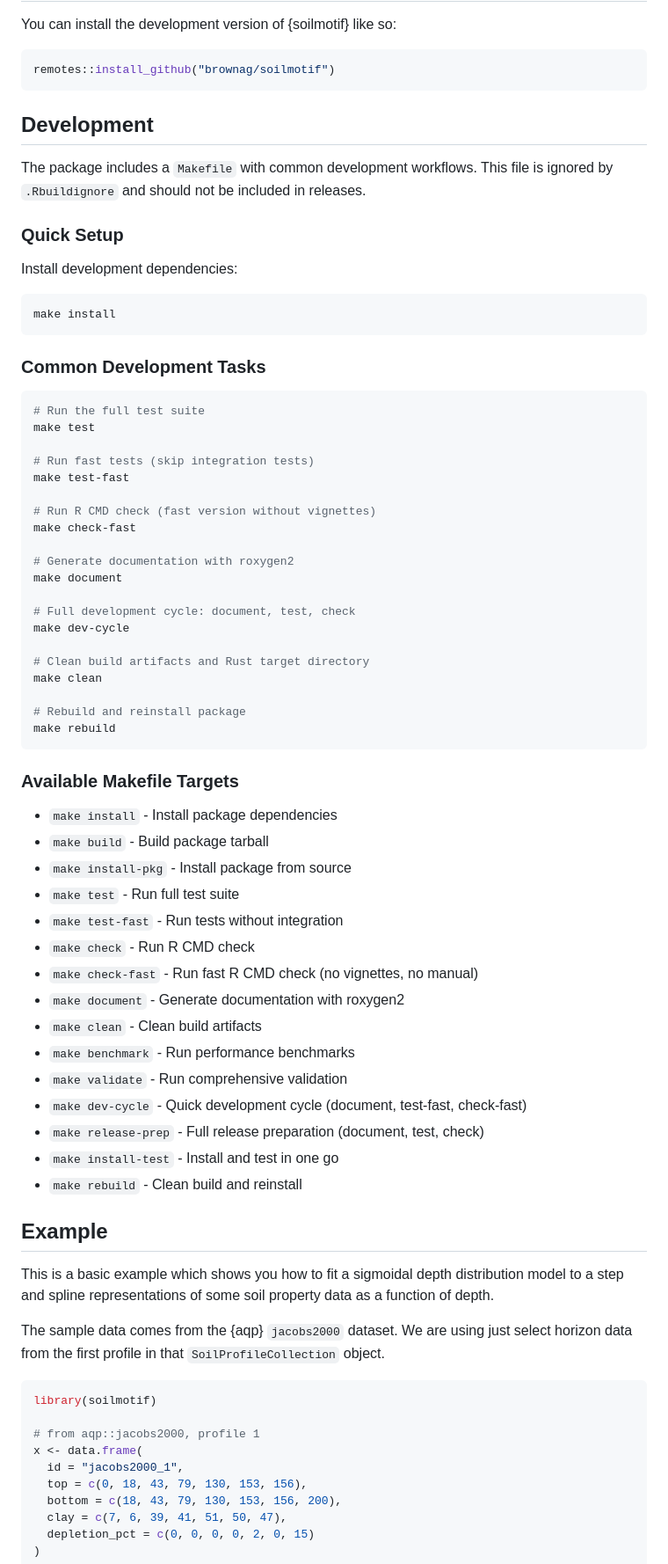
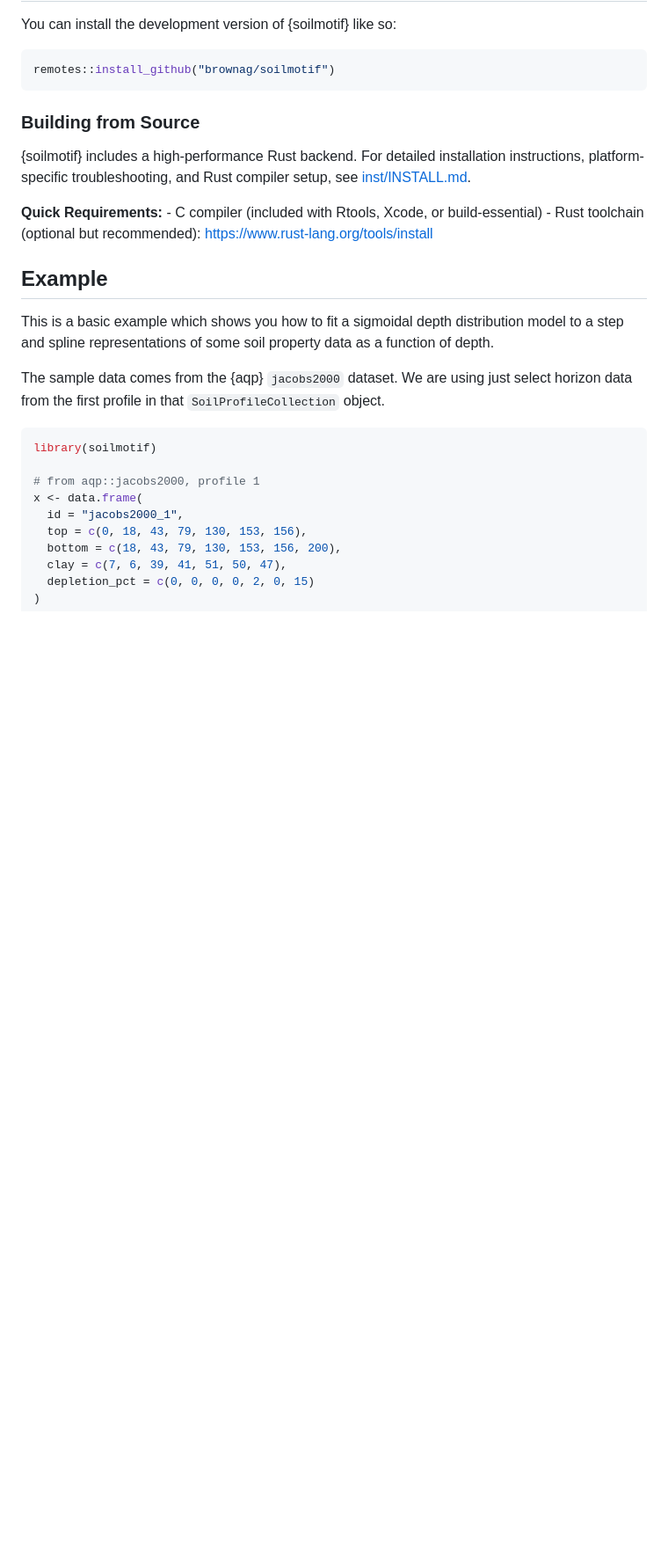
Before and after one commit to brownag/soilmotif, a Markdown page: README.md, the part around the change printed below. Shown: that part at 88% size. Rendered like a GitHub page; blank space fills up the shorter version.

Commit message:
fix: build compliance

````diff
--- a/README.md
+++ b/README.md
@@ -21,60 +21,15 @@ You can install the development version of {soilmotif} like so:
 remotes::install_github("brownag/soilmotif")
 ```
 
-## Development
+### Building from Source
 
-The package includes a `Makefile` with common development workflows. This file is ignored by `.Rbuildignore` and should not be included in releases.
+{soilmotif} includes a high-performance Rust backend. For detailed
+installation instructions, platform-specific troubleshooting, and Rust
+compiler setup, see [inst/INSTALL.md](inst/INSTALL.md).
 
-### Quick Setup
-
-Install development dependencies:
-
-``` bash
-make install
-```
-
-### Common Development Tasks
-
-``` bash
-# Run the full test suite
-make test
-
-# Run fast tests (skip integration tests)
-make test-fast
-
-# Run R CMD check (fast version without vignettes)
-make check-fast
-
-# Generate documentation with roxygen2
-make document
-
-# Full development cycle: document, test, check
-make dev-cycle
-
-# Clean build artifacts and Rust target directory
-make clean
-
-# Rebuild and reinstall package
-make rebuild
-```
-
-### Available Makefile Targets
-
-- `make install` - Install package dependencies
-- `make build` - Build package tarball
-- `make install-pkg` - Install package from source
-- `make test` - Run full test suite
-- `make test-fast` - Run tests without integration
-- `make check` - Run R CMD check
-- `make check-fast` - Run fast R CMD check (no vignettes, no manual)
-- `make document` - Generate documentation with roxygen2
-- `make clean` - Clean build artifacts
-- `make benchmark` - Run performance benchmarks
-- `make validate` - Run comprehensive validation
-- `make dev-cycle` - Quick development cycle (document, test-fast, check-fast)
-- `make release-prep` - Full release preparation (document, test, check)
-- `make install-test` - Install and test in one go
-- `make rebuild` - Clean build and reinstall
+**Quick Requirements:** - C compiler (included with Rtools, Xcode, or
+build-essential) - Rust toolchain (optional but recommended):
+<https://www.rust-lang.org/tools/install>
 
 ## Example
 
````
Also changed, not shown: other parts of README.md (+52 -61 lines), inst/INSTALL.md (added, +182 -0 lines), man/figures/README-unnamed-chunk-3-1.png, 8 other files.
